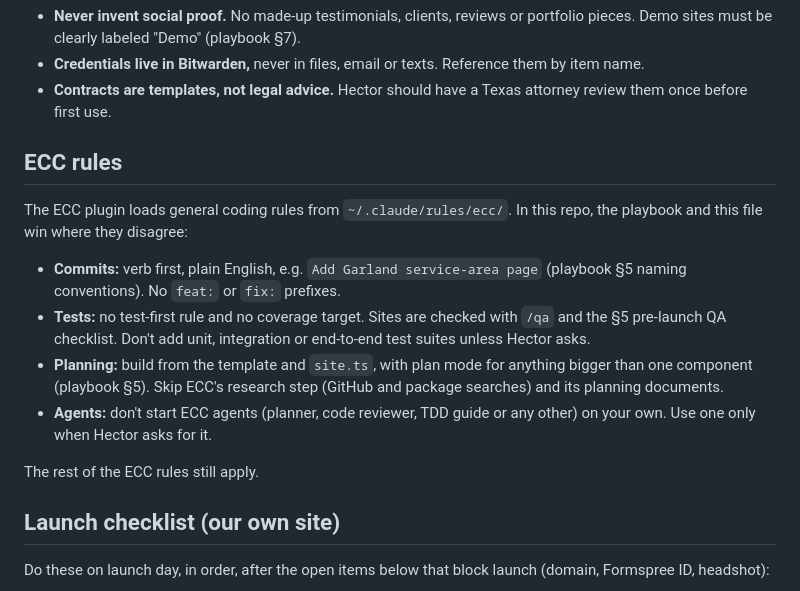
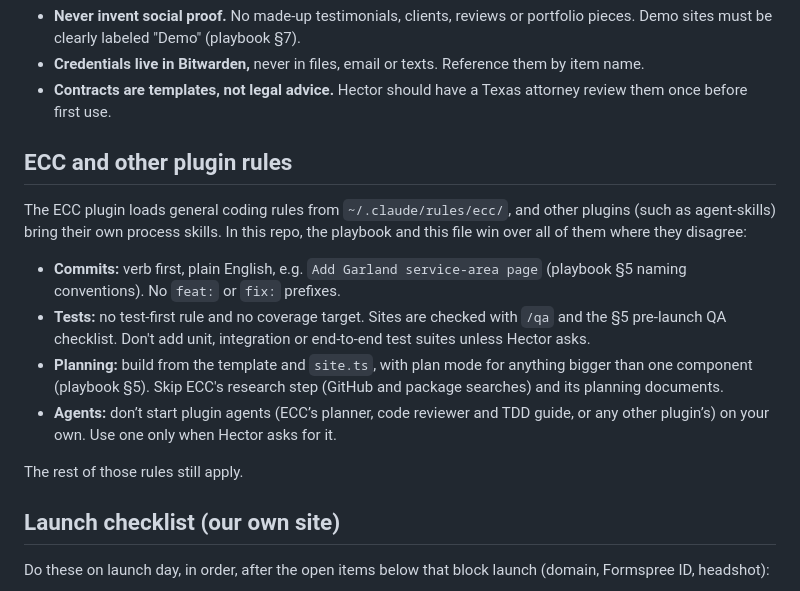
Before and after one commit to hectorclawd/trinity-web-co, a Markdown page: CLAUDE.md, the part around the change. Drawn GitHub-style.

```diff
--- a/CLAUDE.md
+++ b/CLAUDE.md
@@ -73,16 +73,16 @@ CHECKLIST.md   DONE / TO DO list, summarized by the SessionStart hook in .claude
 - **Credentials live in Bitwarden,** never in files, email or texts. Reference them by item name.
 - **Contracts are templates, not legal advice.** Hector should have a Texas attorney review them once before first use.
 
-## ECC rules
+## ECC and other plugin rules
 
-The ECC plugin loads general coding rules from `~/.claude/rules/ecc/`. In this repo, the playbook and this file win where they disagree:
+The ECC plugin loads general coding rules from `~/.claude/rules/ecc/`, and other plugins (such as agent-skills) bring their own process skills. In this repo, the playbook and this file win over all of them where they disagree:
 
 - **Commits:** verb first, plain English, e.g. `Add Garland service-area page` (playbook §5 naming conventions). No `feat:` or `fix:` prefixes.
 - **Tests:** no test-first rule and no coverage target. Sites are checked with `/qa` and the §5 pre-launch QA checklist. Don't add unit, integration or end-to-end test suites unless Hector asks.
 - **Planning:** build from the template and `site.ts`, with plan mode for anything bigger than one component (playbook §5). Skip ECC's research step (GitHub and package searches) and its planning documents.
-- **Agents:** don't start ECC agents (planner, code reviewer, TDD guide or any other) on your own. Use one only when Hector asks for it.
+- **Agents:** don’t start plugin agents (ECC’s planner, code reviewer and TDD guide, or any other plugin’s) on your own. Use one only when Hector asks for it.
 
-The rest of the ECC rules still apply.
+The rest of those rules still apply.
 
 ## Launch checklist (our own site)
 
```
Also changed, not shown: templates/site-template/CLAUDE.md (+4 -4 lines).
